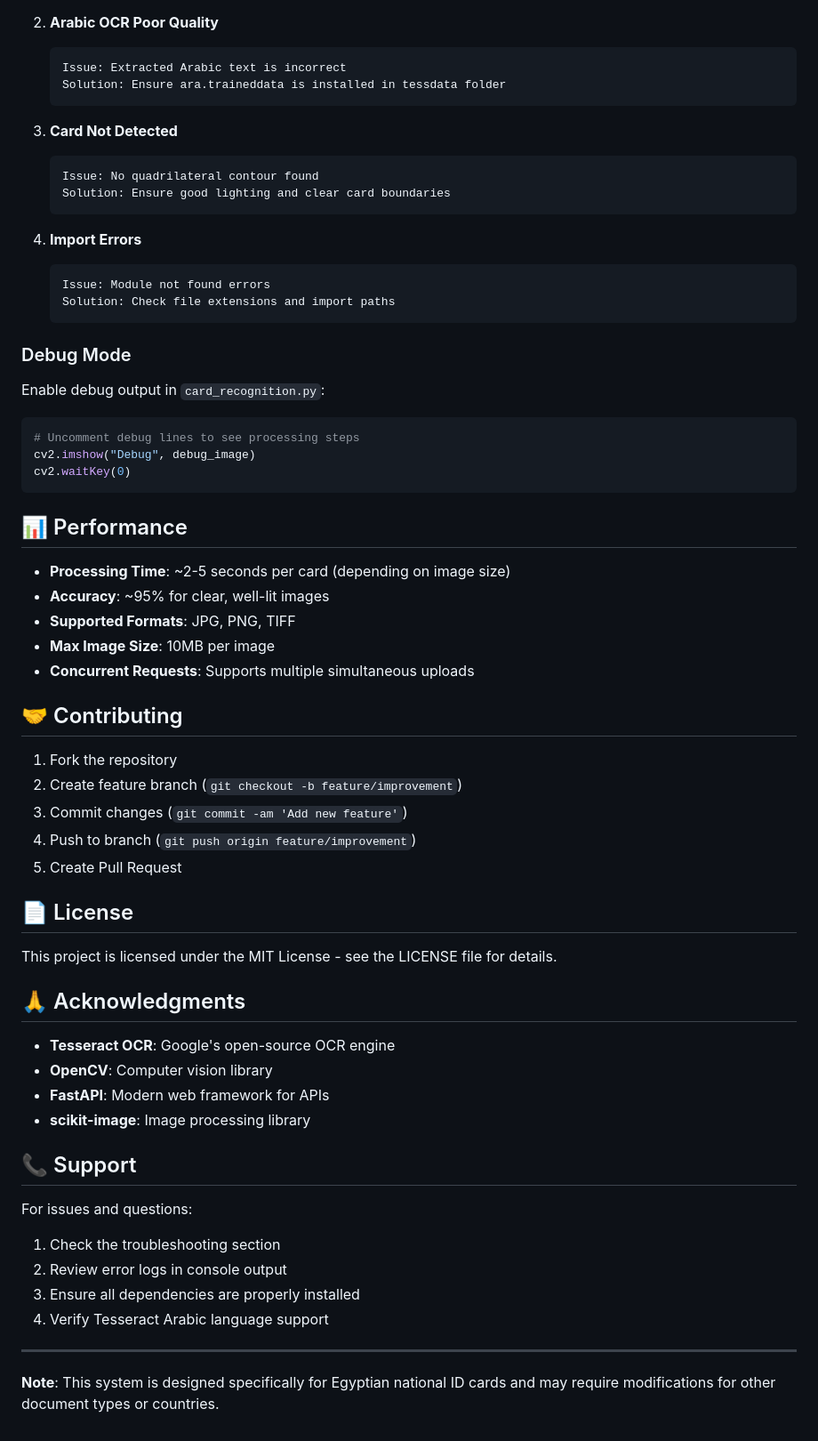
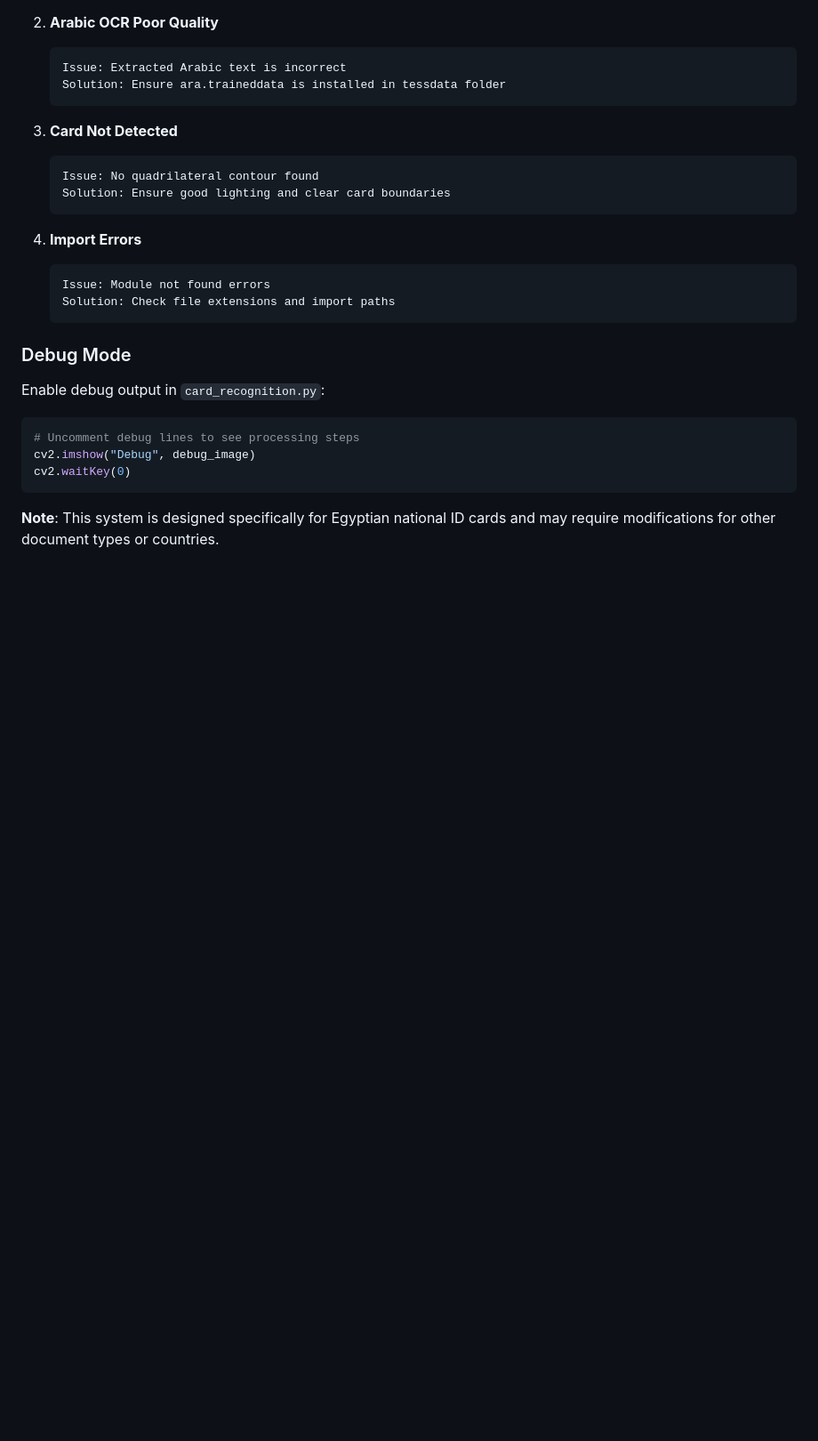
Before and after one commit to Marwan-Ghazal/Egyptian-National-ID-Card-OCR-System, a Markdown page: README.md, the part around one of its changes. Shown at 89% size. GitHub-like rendering; blank space fills up the shorter version.

````diff
--- a/README.md
+++ b/README.md
@@ -278,41 +278,4 @@ cv2.imshow("Debug", debug_image)
 cv2.waitKey(0)
 ```
 
-## 📊 Performance
-
-- **Processing Time**: ~2-5 seconds per card (depending on image size)
-- **Accuracy**: ~95% for clear, well-lit images
-- **Supported Formats**: JPG, PNG, TIFF
-- **Max Image Size**: 10MB per image
-- **Concurrent Requests**: Supports multiple simultaneous uploads
-
-## 🤝 Contributing
-
-1. Fork the repository
-2. Create feature branch (`git checkout -b feature/improvement`)
-3. Commit changes (`git commit -am 'Add new feature'`)
-4. Push to branch (`git push origin feature/improvement`)
-5. Create Pull Request
-
-## 📄 License
-
-This project is licensed under the MIT License - see the LICENSE file for details.
-
-## 🙏 Acknowledgments
-
-- **Tesseract OCR**: Google's open-source OCR engine
-- **OpenCV**: Computer vision library
-- **FastAPI**: Modern web framework for APIs
-- **scikit-image**: Image processing library
-
-## 📞 Support
-
-For issues and questions:
-1. Check the troubleshooting section
-2. Review error logs in console output
-3. Ensure all dependencies are properly installed
-4. Verify Tesseract Arabic language support
-
----
-
 **Note**: This system is designed specifically for Egyptian national ID cards and may require modifications for other document types or countries.
````
Also changed, not shown: other parts of README.md (+9 -9 lines).
